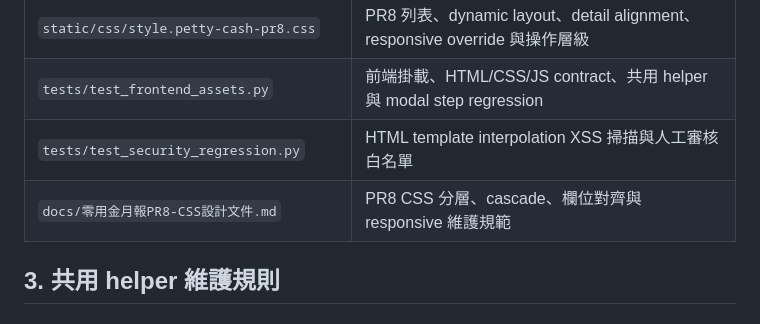
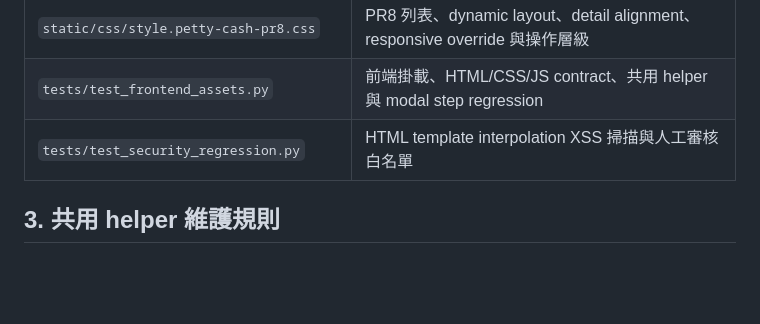
Before and after one commit to jlin53882/hvac-inventory, a Markdown page: docs/零用金月報維護文件.md, the part around the change. GitHub-like rendering; blank space fills up the shorter version.

```diff
--- a/docs/零用金月報維護文件.md
+++ b/docs/零用金月報維護文件.md
@@ -21,7 +21,6 @@
 | `static/css/style.petty-cash-pr8.css` | PR8 列表、dynamic layout、detail alignment、responsive override 與操作層級 |
 | `tests/test_frontend_assets.py` | 前端掛載、HTML/CSS/JS contract、共用 helper 與 modal step regression |
 | `tests/test_security_regression.py` | HTML template interpolation XSS 掃描與人工審核白名單 |
-| `docs/零用金月報PR8-CSS設計文件.md` | PR8 CSS 分層、cascade、欄位對齊與 responsive 維護規範 |
 
 ## 3. 共用 helper 維護規則
 
```
Also changed, not shown: docs/零用金月報PR8-CSS設計文件.md (deleted, +0 -122 lines).
